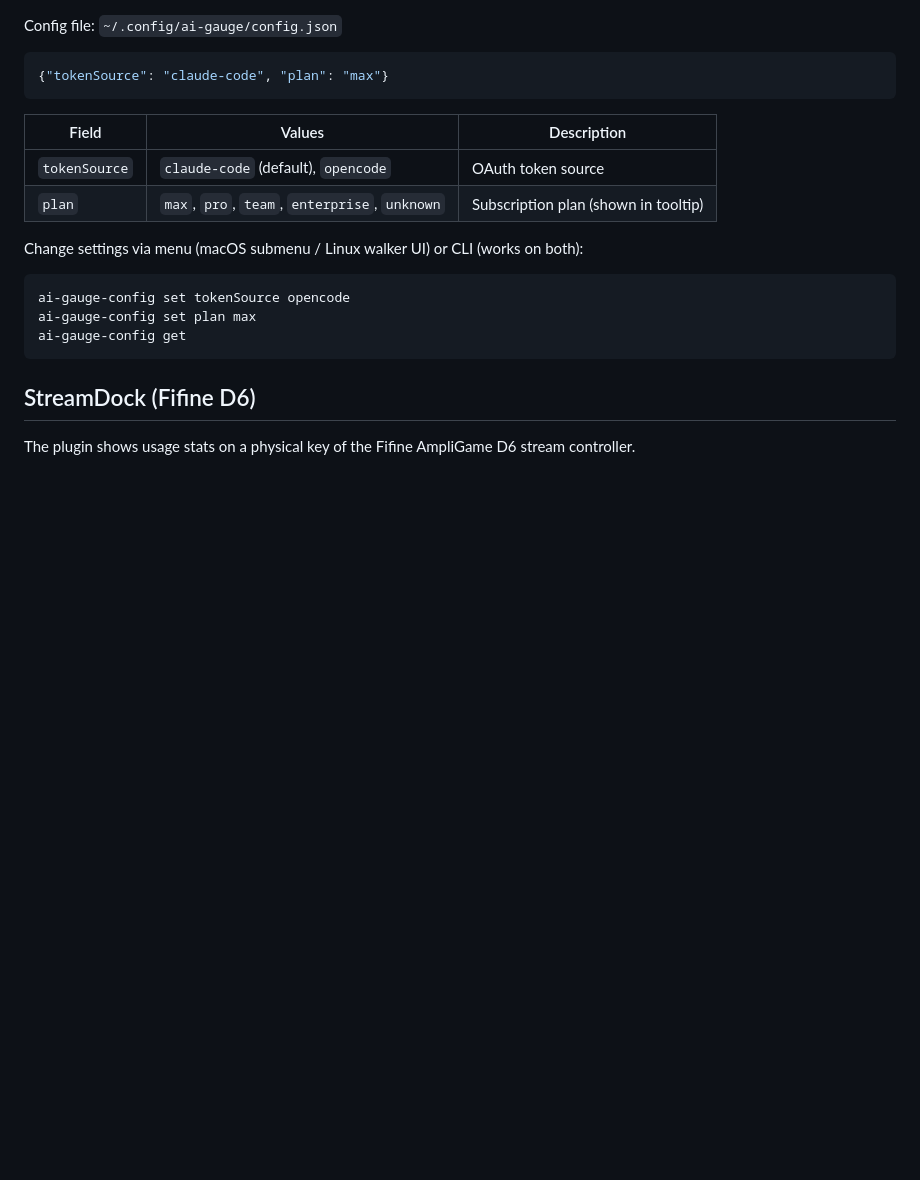
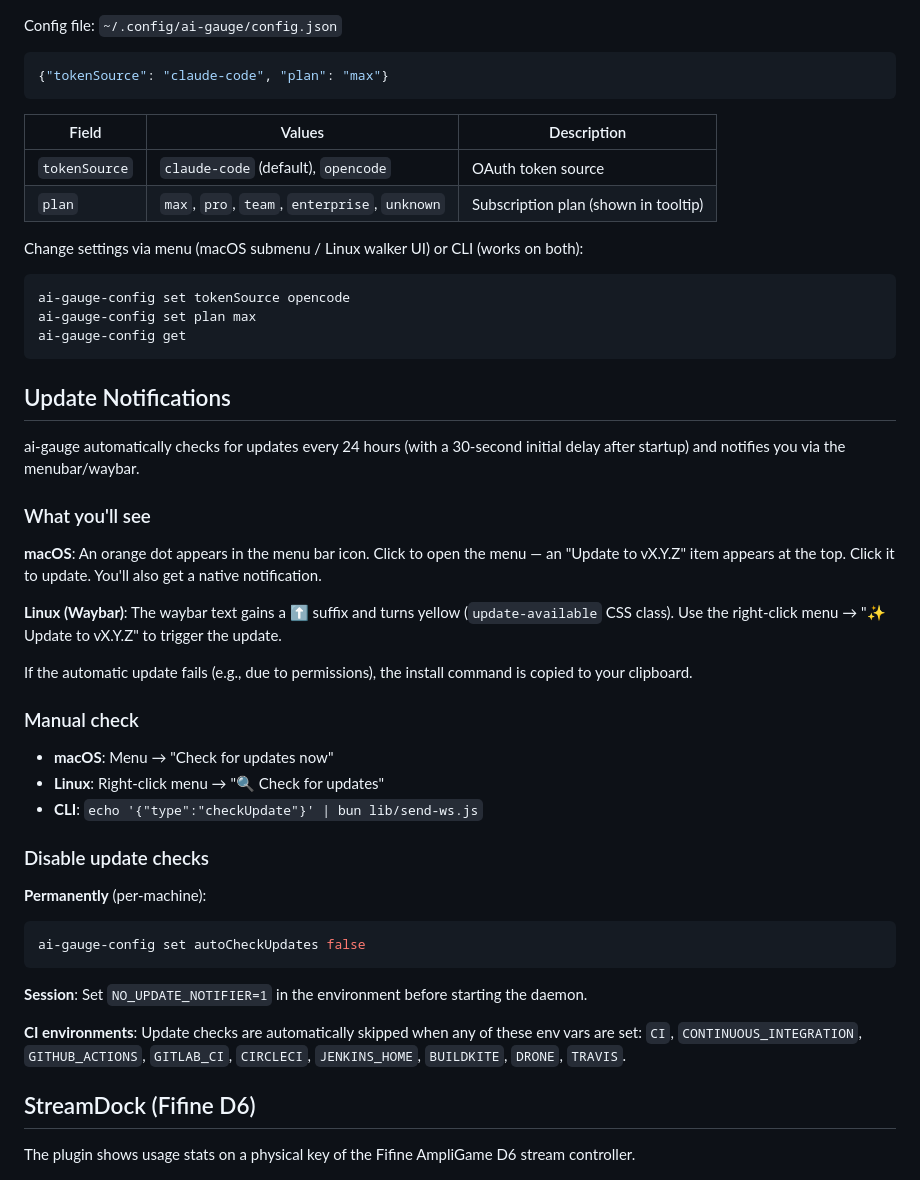
Before and after one commit to merely04/ai-gauge, a Markdown page: README.md, the part around the change. GitHub-like rendering; blank space fills up the shorter version.

Commit message:
docs: update protocol and user guide for update notifications

````diff
--- a/README.md
+++ b/README.md
@@ -184,6 +184,35 @@ ai-gauge-config set plan max
 ai-gauge-config get
 ```
 
+## Update Notifications
+
+ai-gauge automatically checks for updates every 24 hours (with a 30-second initial delay after startup) and notifies you via the menubar/waybar.
+
+### What you'll see
+
+**macOS**: An orange dot appears in the menu bar icon. Click to open the menu — an "Update to vX.Y.Z" item appears at the top. Click it to update. You'll also get a native notification.
+
+**Linux (Waybar)**: The waybar text gains a ⬆ suffix and turns yellow (`update-available` CSS class). Use the right-click menu → "✨ Update to vX.Y.Z" to trigger the update.
+
+If the automatic update fails (e.g., due to permissions), the install command is copied to your clipboard.
+
+### Manual check
+
+- **macOS**: Menu → "Check for updates now"
+- **Linux**: Right-click menu → "🔍 Check for updates"
+- **CLI**: `echo '{"type":"checkUpdate"}' | bun lib/send-ws.js`
+
+### Disable update checks
+
+**Permanently** (per-machine):
+```bash
+ai-gauge-config set autoCheckUpdates false
+```
+
+**Session**: Set `NO_UPDATE_NOTIFIER=1` in the environment before starting the daemon.
+
+**CI environments**: Update checks are automatically skipped when any of these env vars are set: `CI`, `CONTINUOUS_INTEGRATION`, `GITHUB_ACTIONS`, `GITLAB_CI`, `CIRCLECI`, `JENKINS_HOME`, `BUILDKITE`, `DRONE`, `TRAVIS`.
+
 ## StreamDock (Fifine D6)
 
 The plugin shows usage stats on a physical key of the Fifine AmpliGame D6 stream controller.
````
Also changed, not shown: AGENTS.md (+90 -2 lines).
